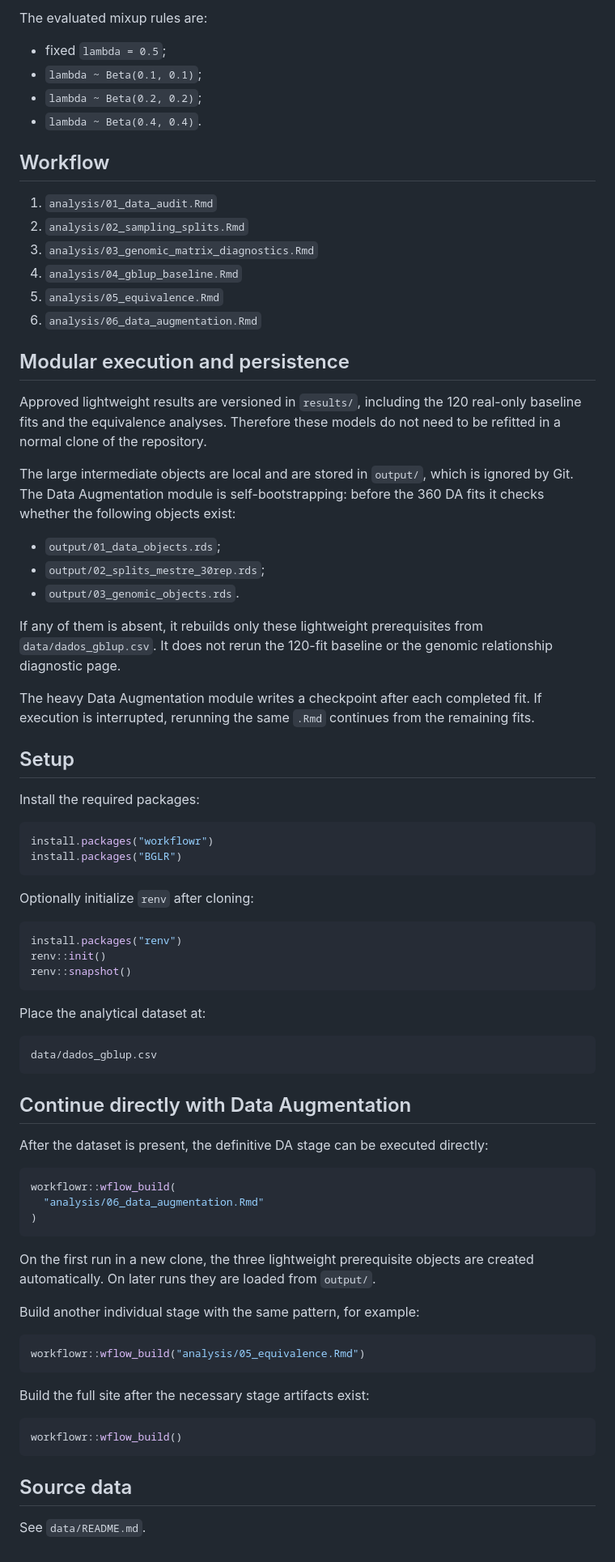
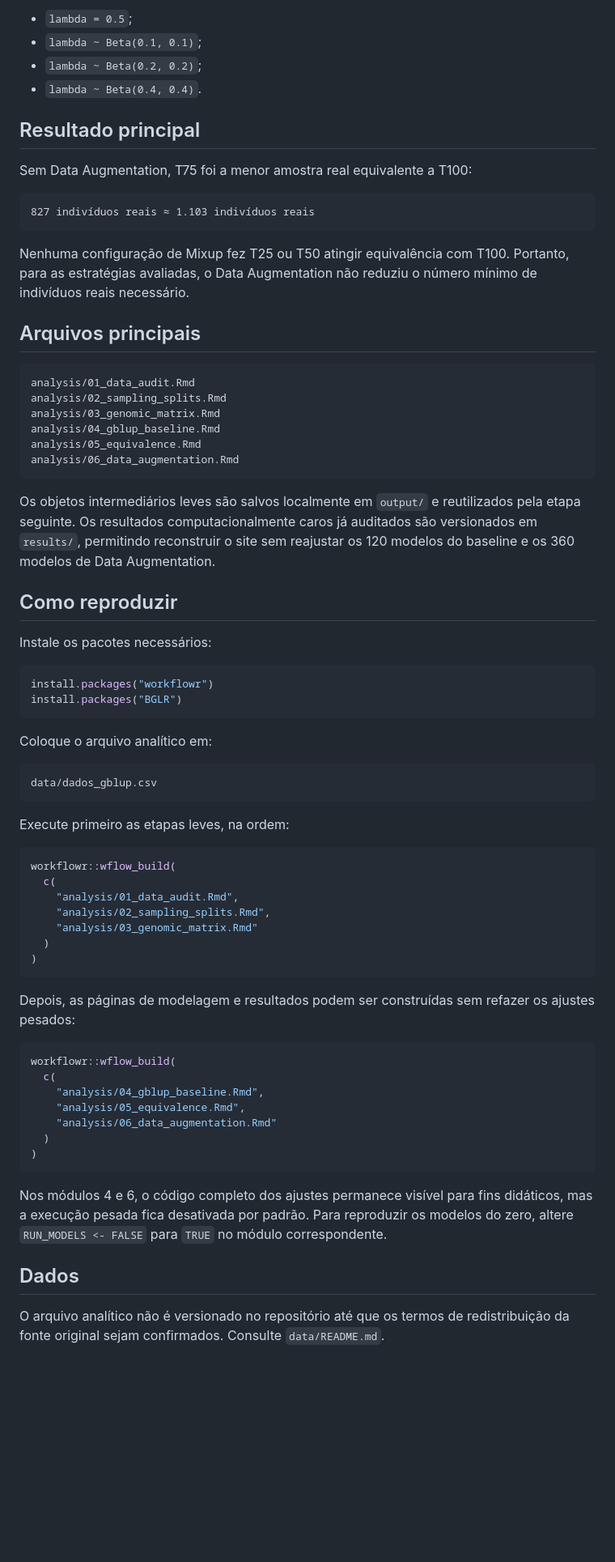
Before and after one commit to WevertonGomesCosta/genomic-prediction-data-augmentation, a Markdown page: README.md, the part around one of its changes. Shown at 81% size. Rendered like a GitHub page; blank space fills up the shorter version.

````diff
--- a/README.md
+++ b/README.md
@@ -57,90 +66,73 @@ set reaches exactly T100:
 
-The evaluated mixup rules are:
-
-- fixed `lambda = 0.5`;
+- `lambda = 0.5`;
 - `lambda ~ Beta(0.1, 0.1)`;
 - `lambda ~ Beta(0.2, 0.2)`;
 - `lambda ~ Beta(0.4, 0.4)`.
 
-## Workflow
+## Resultado principal
 
-1. `analysis/01_data_audit.Rmd`
-2. `analysis/02_sampling_splits.Rmd`
-3. `analysis/03_genomic_matrix_diagnostics.Rmd`
-4. `analysis/04_gblup_baseline.Rmd`
-5. `analysis/05_equivalence.Rmd`
-6. `analysis/06_data_augmentation.Rmd`
+Sem Data Augmentation, T75 foi a menor amostra real equivalente a T100:
 
-## Modular execution and persistence
+```text
+827 indivíduos reais ≈ 1.103 indivíduos reais
+```
 
-Approved lightweight results are versioned in `results/`, including the 120
-real-only baseline fits and the equivalence analyses. Therefore these models do
-not need to be refitted in a normal clone of the repository.
+Nenhuma configuração de Mixup fez T25 ou T50 atingir equivalência com T100. Portanto, para as estratégias avaliadas, o Data Augmentation não reduziu o número mínimo de indivíduos reais necessário.
 
-The large intermediate objects are local and are stored in `output/`, which is
-ignored by Git. The Data Augmentation module is self-bootstrapping: before the
-360 DA fits it checks whether the following objects exist:
+## Arquivos principais
 
-- `output/01_data_objects.rds`;
-- `output/02_splits_mestre_30rep.rds`;
-- `output/03_genomic_objects.rds`.
+```text
+analysis/01_data_audit.Rmd
+analysis/02_sampling_splits.Rmd
+analysis/03_genomic_matrix.Rmd
+analysis/04_gblup_baseline.Rmd
+analysis/05_equivalence.Rmd
+analysis/06_data_augmentation.Rmd
+```
 
-If any of them is absent, it rebuilds only these lightweight prerequisites from
-`data/dados_gblup.csv`. It does not rerun the 120-fit baseline or the genomic
-relationship diagnostic page.
+Os objetos intermediários leves são salvos localmente em `output/` e reutilizados pela etapa seguinte. Os resultados computacionalmente caros já auditados são versionados em `results/`, permitindo reconstruir o site sem reajustar os 120 modelos do baseline e os 360 modelos de Data Augmentation.
 
-The heavy Data Augmentation module writes a checkpoint after each completed
-fit. If execution is interrupted, rerunning the same `.Rmd` continues from the
-remaining fits.
+## Como reproduzir
 
-## Setup
-
-Install the required packages:
+Instale os pacotes necessários:
 
 ```r
 install.packages("workflowr")
 install.packages("BGLR")
 ```
 
-Optionally initialize `renv` after cloning:
-
-```r
-install.packages("renv")
-renv::init()
-renv::snapshot()
-```
-
-Place the analytical dataset at:
+Coloque o arquivo analítico em:
 
 ```text
 data/dados_gblup.csv
 ```
 
-## Continue directly with Data Augmentation
-
-After the dataset is present, the definitive DA stage can be executed directly:
+Execute primeiro as etapas leves, na ordem:
 
 ```r
 workflowr::wflow_build(
-  "analysis/06_data_augmentation.Rmd"
+  c(
+    "analysis/01_data_audit.Rmd",
+    "analysis/02_sampling_splits.Rmd",
+    "analysis/03_genomic_matrix.Rmd"
+  )
 )
 ```
 
-On the first run in a new clone, the three lightweight prerequisite objects are
-created automatically. On later runs they are loaded from `output/`.
-
-Build another individual stage with the same pattern, for example:
+Depois, as páginas de modelagem e resultados podem ser construídas sem refazer os ajustes pesados:
 
 ```r
-workflowr::wflow_build("analysis/05_equivalence.Rmd")
+workflowr::wflow_build(
+  c(
+    "analysis/04_gblup_baseline.Rmd",
+    "analysis/05_equivalence.Rmd",
+    "analysis/06_data_augmentation.Rmd"
+  )
+)
 ```
 
-Build the full site after the necessary stage artifacts exist:
+Nos módulos 4 e 6, o código completo dos ajustes permanece visível para fins didáticos, mas a execução pesada fica desativada por padrão. Para reproduzir os modelos do zero, altere `RUN_MODELS <- FALSE` para `TRUE` no módulo correspondente.
 
-```r
-workflowr::wflow_build()
-```
+## Dados
 
-## Source data
-
-See `data/README.md`.
+O arquivo analítico não é versionado no repositório até que os termos de redistribuição da fonte original sejam confirmados. Consulte `data/README.md`.
````
Also changed, not shown: other parts of README.md (+49 -40 lines).
